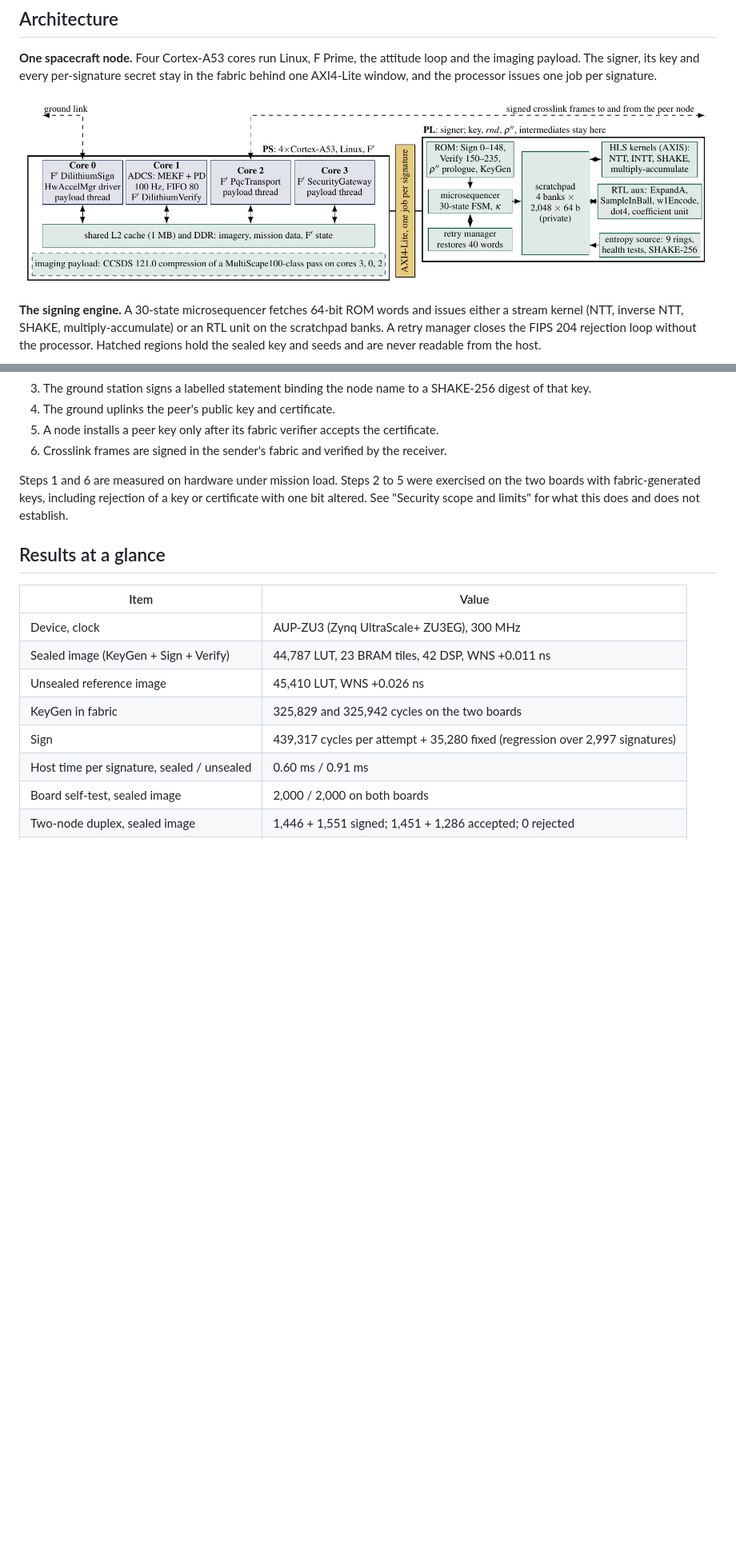
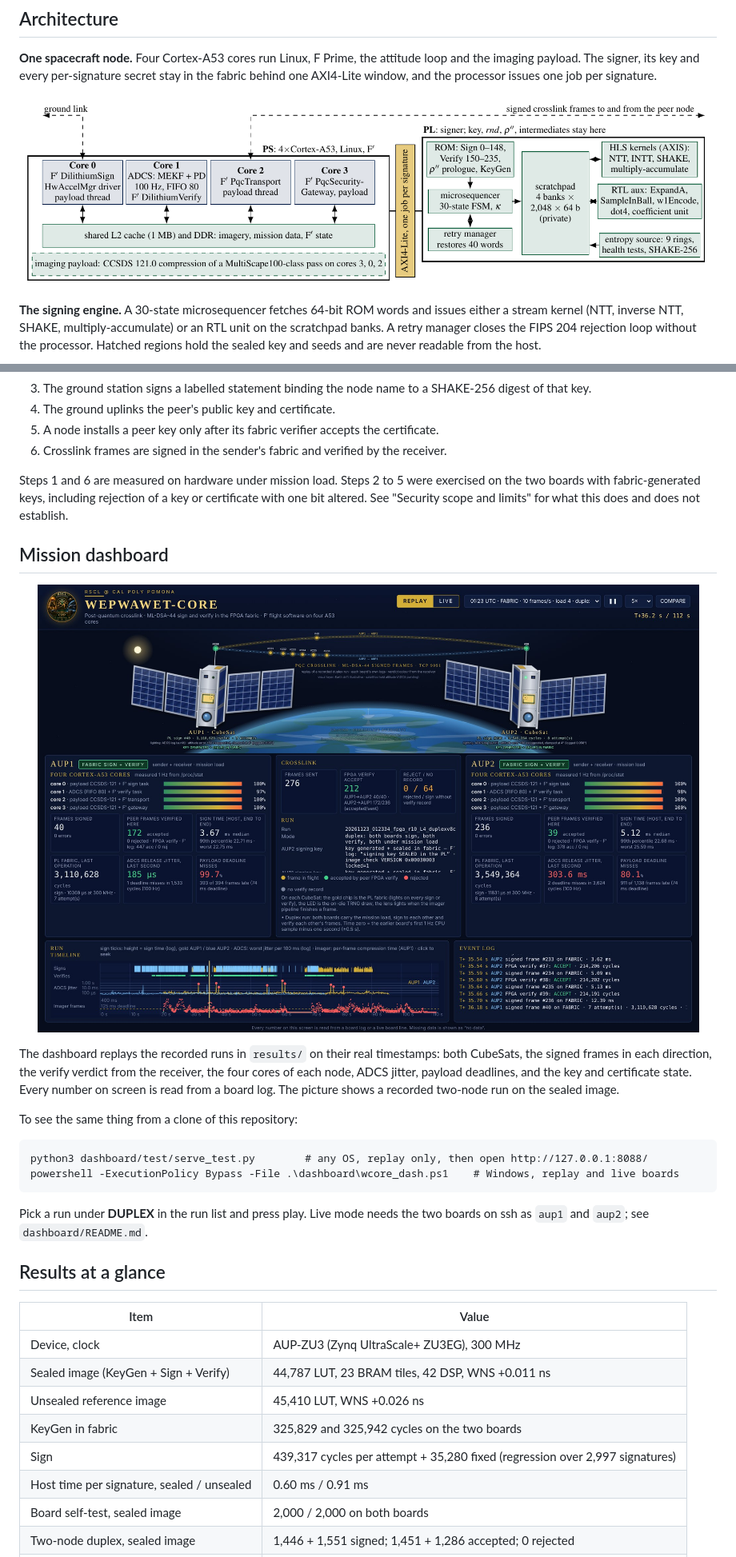
Before and after one commit to mealycpp/wepwawet-core, a Markdown page: README.md, 2 parts joined by grey strips. Shown at 80% size. GitHub-like rendering; pictures changed too: docs/img/dashboard.jpg (added), docs/img/fig_node.png; blank space fills up the shorter version.

Commit message:
WEPWAWET-CORE: initial release

````diff
--- a/README.md
+++ b/README.md
@@ -50,6 +50,21 @@ The left plot mixes a measured replay, a model and the board measurement, as lab
 6. Crosslink frames are signed in the sender's fabric and verified by the receiver.
 
 Steps 1 and 6 are measured on hardware under mission load. Steps 2 to 5 were exercised on the two boards with fabric-generated keys, including rejection of a key or certificate with one bit altered. See "Security scope and limits" for what this does and does not establish.
+
+## Mission dashboard
+
+<p align="center"><img src="docs/img/dashboard.jpg" alt="WEPWAWET-CORE mission dashboard replaying a recorded two-node run" width="900"></p>
+
+The dashboard replays the recorded runs in `results/` on their real timestamps: both CubeSats, the signed frames in each direction, the verify verdict from the receiver, the four cores of each node, ADCS jitter, payload deadlines, and the key and certificate state. Every number on screen is read from a board log. The picture shows a recorded two-node run on the sealed image.
+
+To see the same thing from a clone of this repository:
+
+```
+python3 dashboard/test/serve_test.py        # any OS, replay only, then open http://127.0.0.1:8088/
+powershell -ExecutionPolicy Bypass -File .\dashboard\wcore_dash.ps1    # Windows, replay and live boards
+```
+
+Pick a run under **DUPLEX** in the run list and press play. Live mode needs the two boards on ssh as `aup1` and `aup2`; see `dashboard/README.md`.
 
 ## Results at a glance
 
````
Also changed, not shown: dashboard/README.md (+7 -7 lines), 2 other files.
